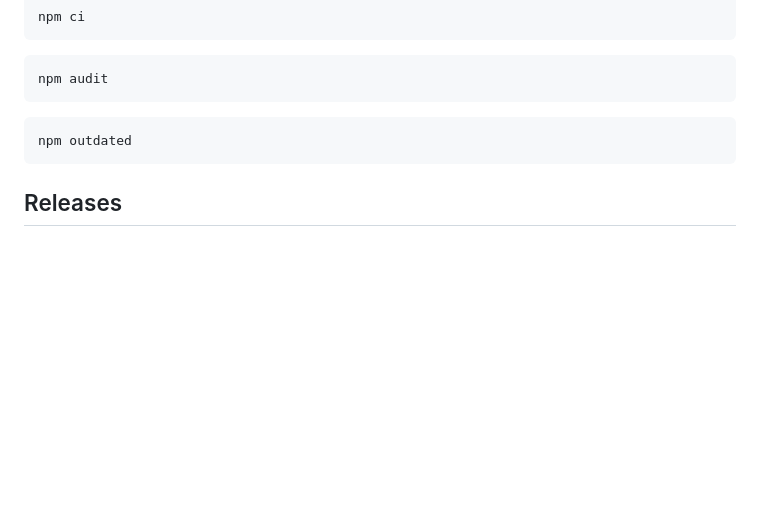
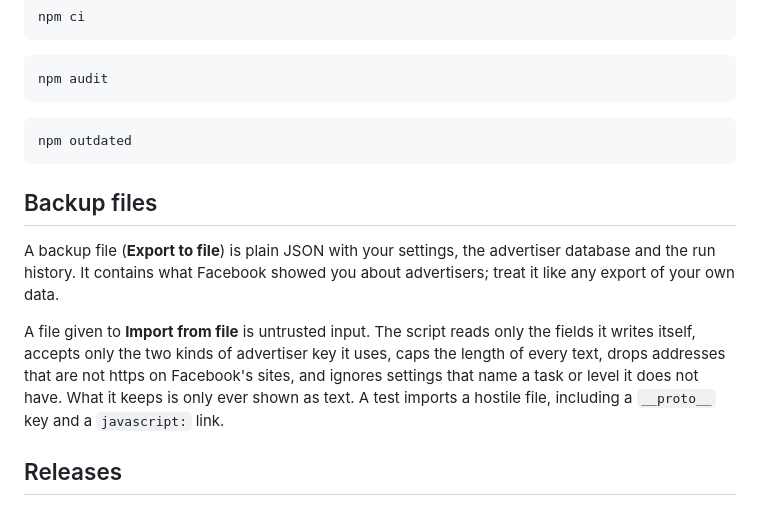
Before and after one commit to privaterra/fb-ad-disable, a Markdown page: SECURITY.md, the part around the change. Drawn GitHub-style; blank space fills up the shorter version.

````diff
--- a/SECURITY.md
+++ b/SECURITY.md
@@ -51,6 +51,18 @@ npm audit
 npm outdated
 ```
 
+## Backup files
+
+A backup file (**Export to file**) is plain JSON with your settings, the advertiser database and the
+run history. It contains what Facebook showed you about advertisers; treat it like any export of
+your own data.
+
+A file given to **Import from file** is untrusted input. The script reads only the fields it
+writes itself, accepts only the two kinds of advertiser key it uses, caps the length of every text,
+drops addresses that are not https on Facebook's sites, and ignores settings that name a task or
+level it does not have. What it keeps is only ever shown as text. A test imports a hostile file,
+including a `__proto__` key and a `javascript:` link.
+
 ## Releases
 
 A release is built by the Release workflow from the tagged commit, after `npm audit` and the tests
````
Also changed, not shown: CHANGELOG.md (+7 -1 lines), README.md (+30 -9 lines), docs/menu.png, docs/progress.png, docs/report.png, 5 other files.
